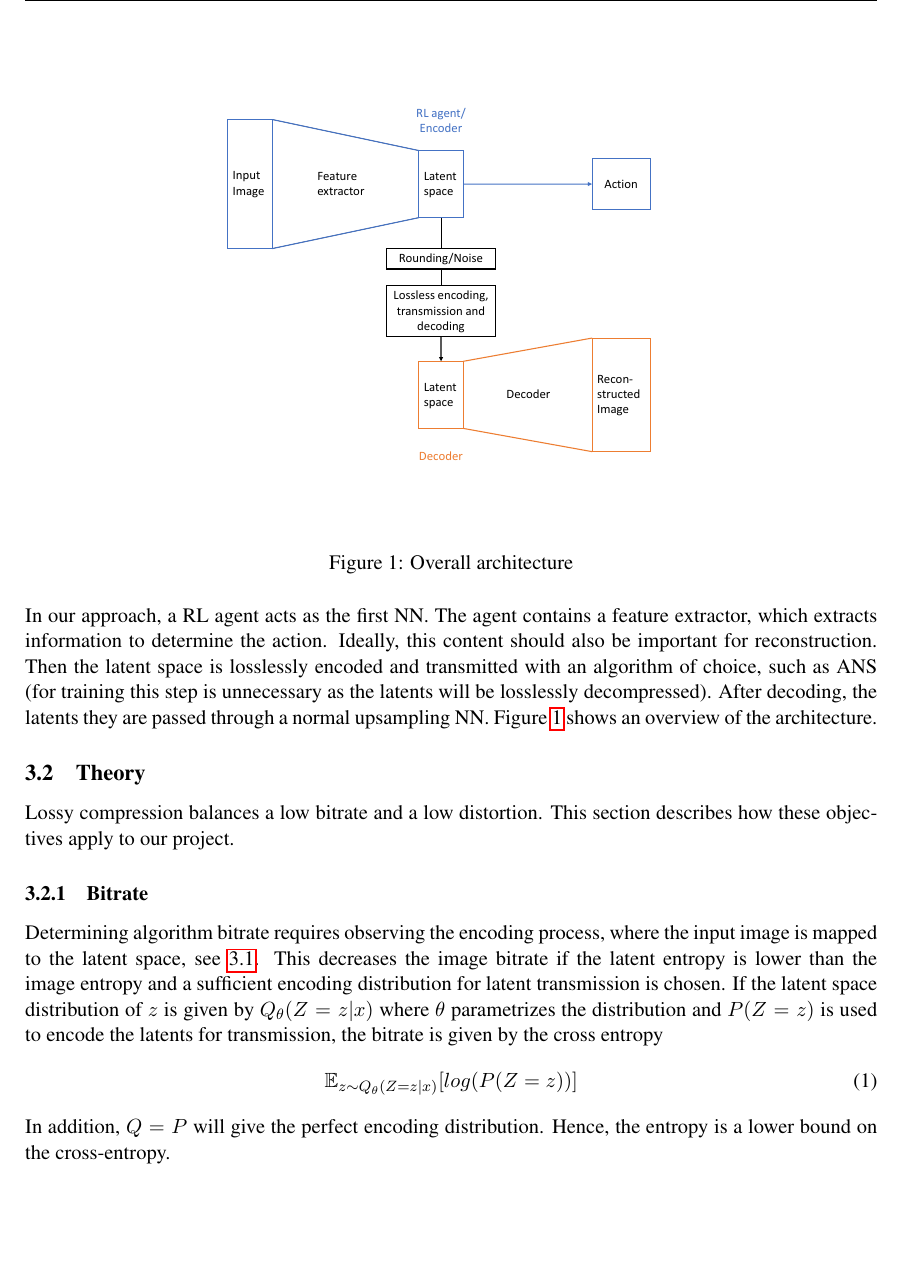
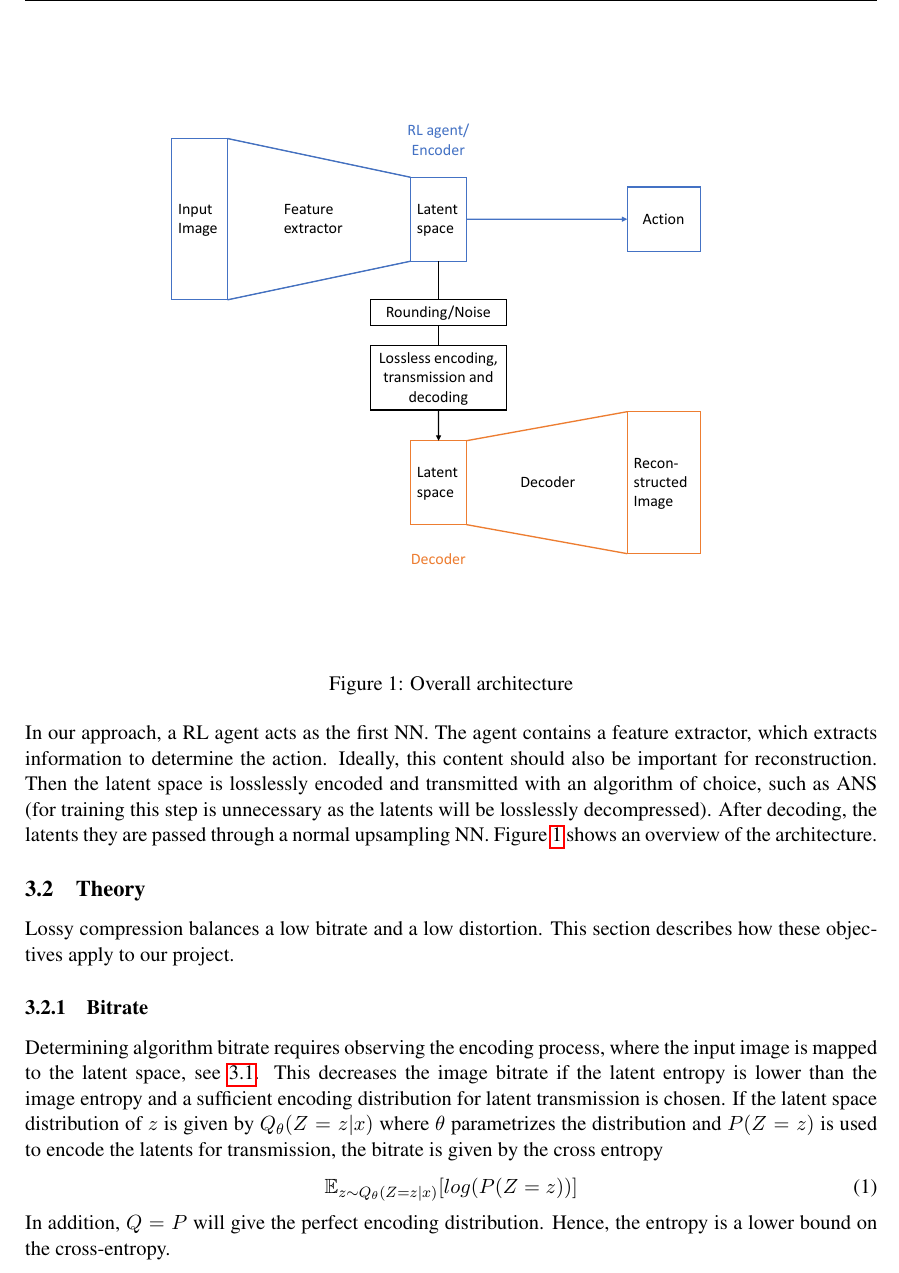
Before and after one commit to jabader97/DataCompression, a LaTeX document (doc/final_paper/final_paper.tex, which reads doc/final_paper/tex/03_Methods.tex): part of page 2 of 9, cut so that both start at the same text, the shorter picture padded with empty space. Compiled offline with pdfLaTeX.

```diff
--- a/doc/final_paper/tex/03_Methods.tex
+++ b/doc/final_paper/tex/03_Methods.tex
@@ -5,7 +5,7 @@
 
     \begin{figure}[H]
         \centering
-        \includegraphics[width=0.8\linewidth]{images/architecture.pdf}
+        \includegraphics[width=\linewidth]{images/architecture.pdf}
         \caption{Overall architecture}
         \label{fig:Architecture}
     \end{figure}
```
